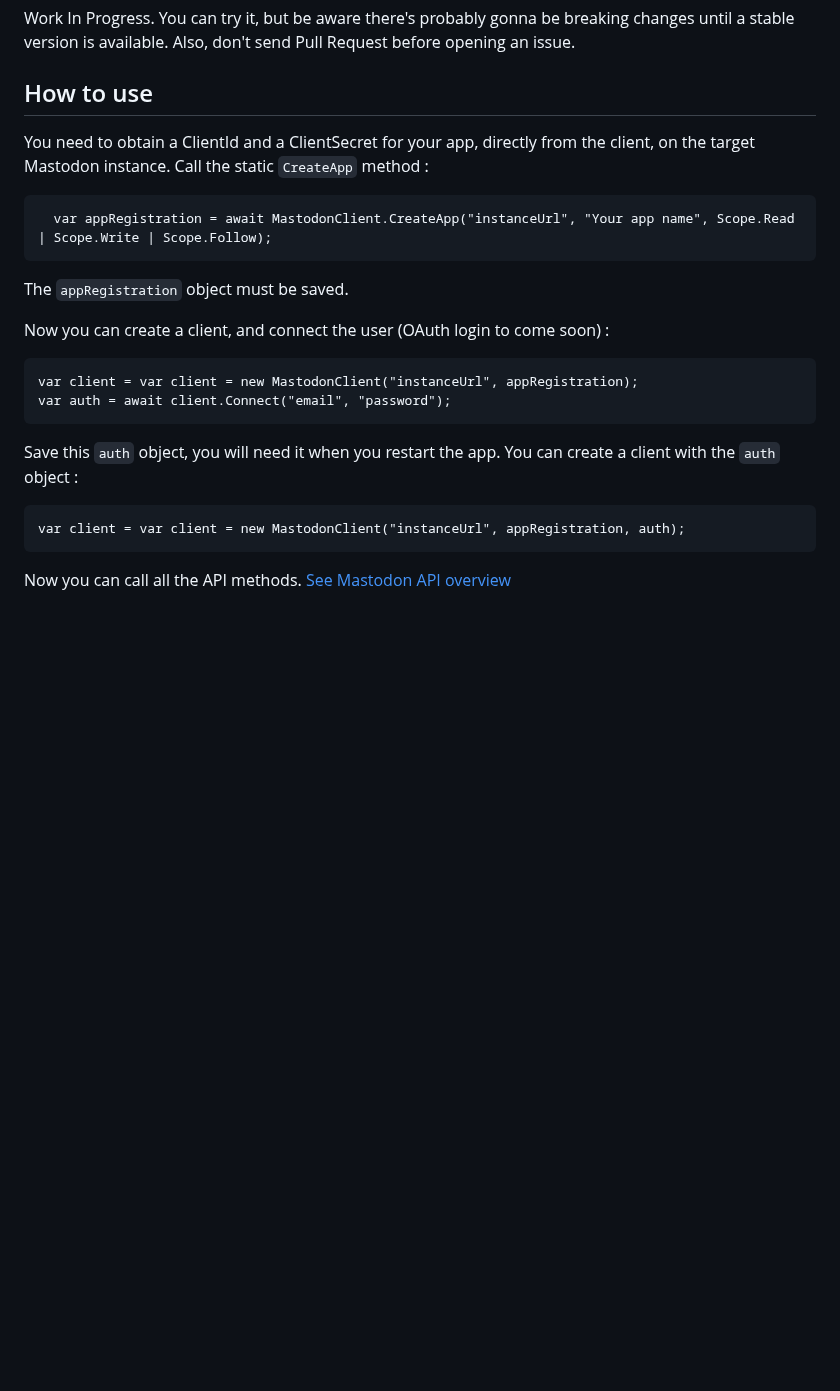
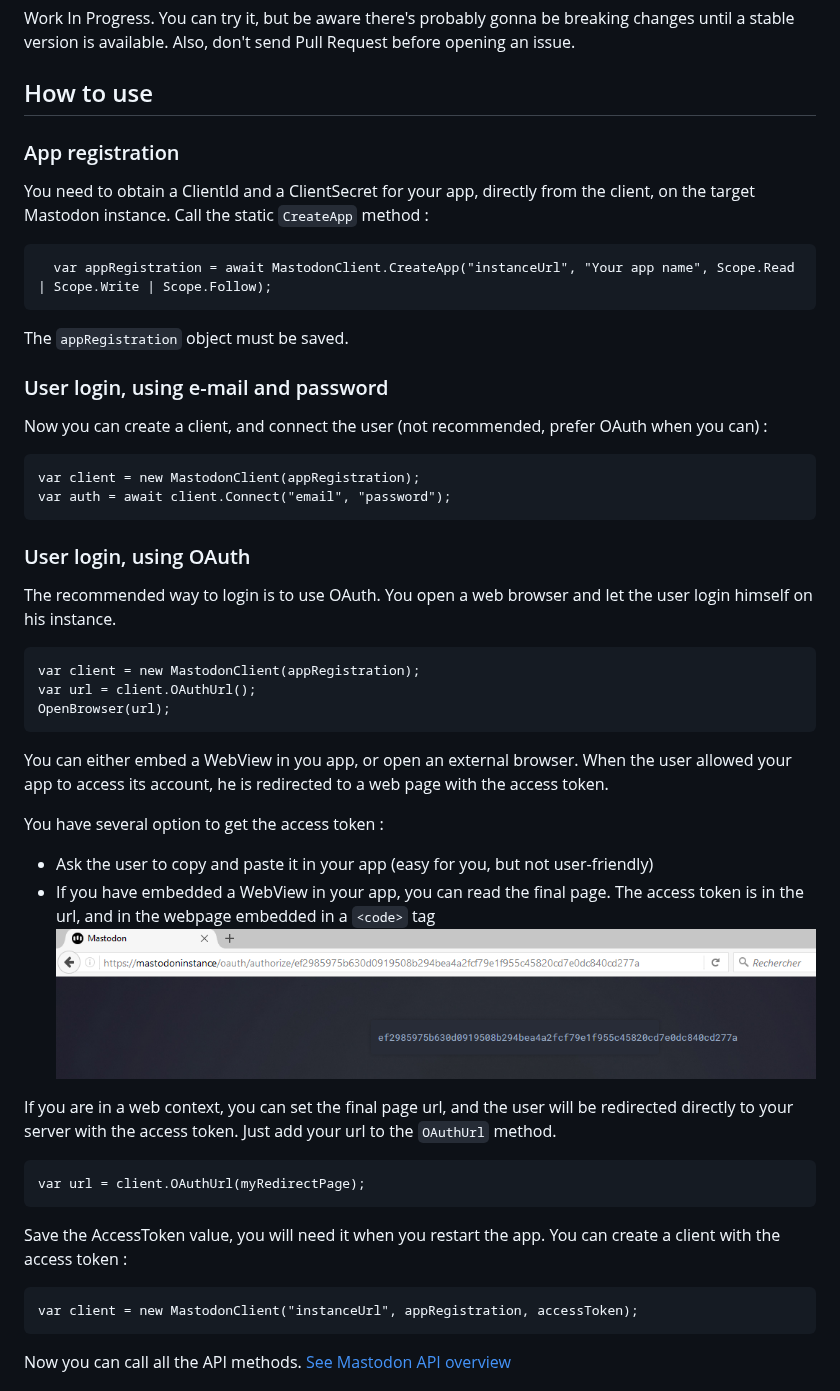
Before and after one commit to glacasa/Mastonet, a Markdown page: README.md, the part around the change. Drawn GitHub-style; pictures changed too: oauth.png (added); blank space fills up the shorter version.

Commit message:
Login using OAuth

```diff
--- a/README.md
+++ b/README.md
@@ -6,6 +6,8 @@ Work In Progress. You can try it, but be aware there's probably gonna be breakin
 
 ## How to use
 
+### App registration
+
 You need to obtain a ClientId and a ClientSecret for your app, directly from the client, on the target Mastodon instance.
 Call the static `CreateApp` method :
 
@@ -13,14 +15,37 @@ Call the static `CreateApp` method :
 
 The `appRegistration` object must be saved.
 
-Now you can create a client, and connect the user (OAuth login to come soon) :
+### User login, using e-mail and password
 
-	var client = var client = new MastodonClient("instanceUrl", appRegistration);
+Now you can create a client, and connect the user (not recommended, prefer OAuth when you can) :
+
+	var client = new MastodonClient(appRegistration);
 	var auth = await client.Connect("email", "password");
 
-Save this `auth` object, you will need it when you restart the app. You can create a client with the `auth` object :
 
-	var client = var client = new MastodonClient("instanceUrl", appRegistration, auth);
+### User login, using OAuth
+
+The recommended way to login is to use OAuth. You open a web browser and let the user login himself on his instance.
+
+	var client = new MastodonClient(appRegistration);
+	var url = client.OAuthUrl();
+	OpenBrowser(url);
+
+You can either embed a WebView in you app, or open an external browser. When the user allowed your app to access its account, he is redirected to a web page with the access token.
+
+You have several option to get the access token :
+
+  - Ask the user to copy and paste it in your app (easy for you, but not user-friendly)
+  - If you have embedded a WebView in your app, you can read the final page. The access token is in the url, and in the webpage embedded in a `<code>` tag
+	![OAuth result](oauth.png)
+
+If you are in a web context, you can set the final page url, and the user will be redirected directly to your server with the access token. Just add your url to the `OAuthUrl` method.
+
+	var url = client.OAuthUrl(myRedirectPage);
+
+Save the AccessToken value, you will need it when you restart the app. You can create a client with the access token :
+
+	var client = new MastodonClient("instanceUrl", appRegistration, accessToken);
 
 Now you can call all the API methods. [See Mastodon API overview](https://github.com/tootsuite/mastodon/blob/master/docs/Using-the-API/API.md)
 
```
Also changed, not shown: 3 other files.
